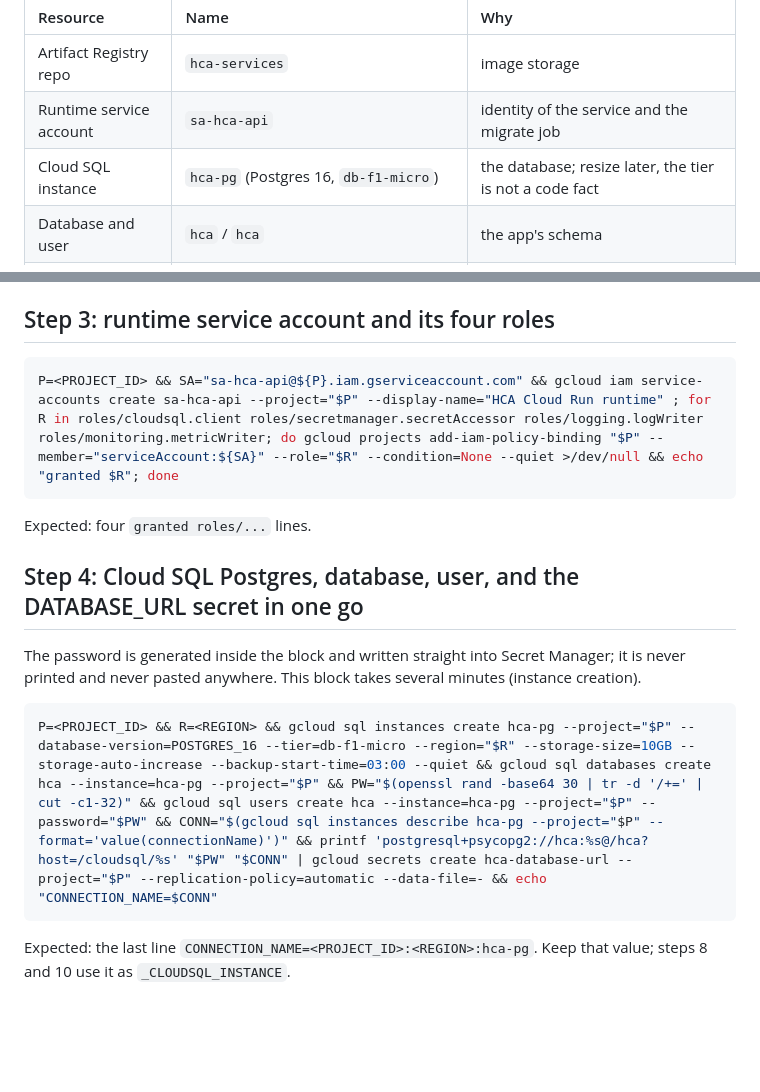
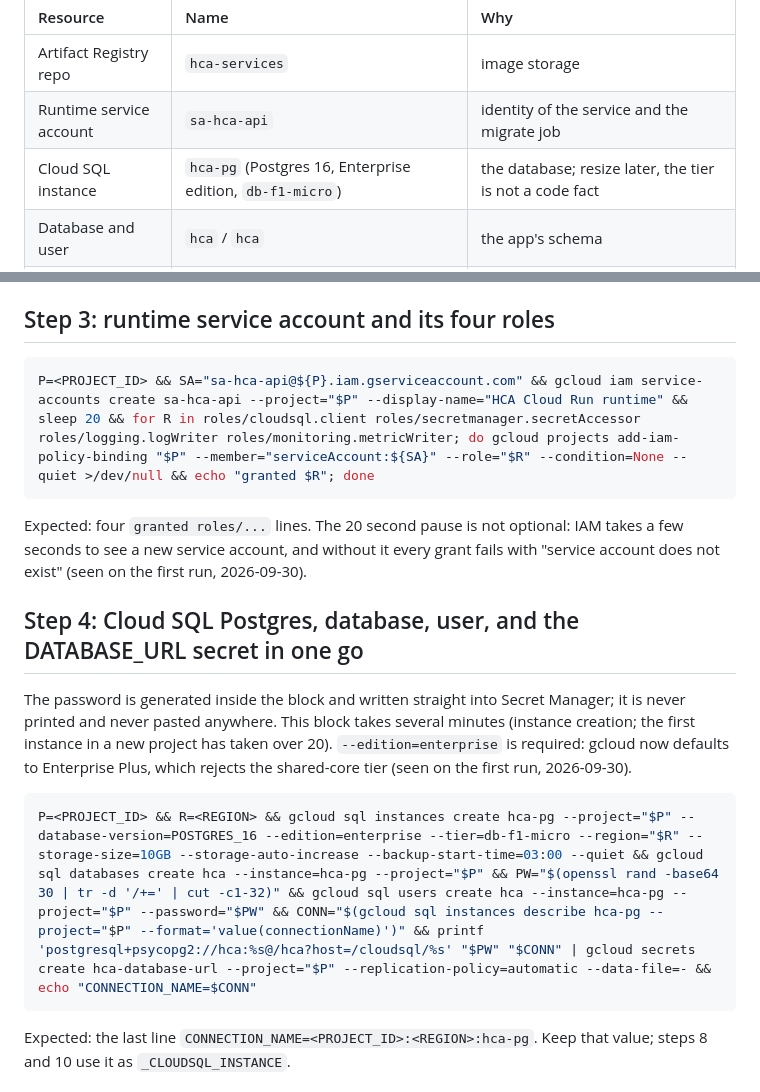
Before and after one commit to Alternative-Spaces-Inc/HCommAgent, a Markdown page: docs/runbooks/HCA_FIRST_DEPLOY.md, 2 parts joined by grey strips. Drawn GitHub-style; blank space fills up the shorter version.

Commit message:
Runbook fixes from the first P5b run: IAM propagation pause in step 3, Cloud SQL edition flag in step 4
Two defects surfaced running steps 3 and 4 for real on 2026-09-30:
step 3 granted nothing because the four bindings raced the service
account's creation (fixed with a 20 second pause and a note); step 4
was rejected because gcloud now defaults Postgres instances to the
Enterprise Plus edition, which has no db-f1-micro (fixed with
--edition=enterprise). No em or en dashes.

````diff
--- a/docs/runbooks/HCA_FIRST_DEPLOY.md
+++ b/docs/runbooks/HCA_FIRST_DEPLOY.md
@@ -8,7 +8,7 @@ What this runbook stands up, matching `docs/plans/HCA_CLOUD_RUN_PLAN_v1.md` sect
 | :--- | :--- | :--- |
 | Artifact Registry repo | `hca-services` | image storage |
 | Runtime service account | `sa-hca-api` | identity of the service and the migrate job |
-| Cloud SQL instance | `hca-pg` (Postgres 16, `db-f1-micro`) | the database; resize later, the tier is not a code fact |
+| Cloud SQL instance | `hca-pg` (Postgres 16, Enterprise edition, `db-f1-micro`) | the database; resize later, the tier is not a code fact |
 | Database and user | `hca` / `hca` | the app's schema |
 | Secrets | `hca-database-url`, `hca-sweep-trigger-token`, `hca-admin-token` | mounted as env vars, never in code |
 | Cloud Run job | `hca-migrate` | `alembic upgrade head` before each deploy |
@@ -49,17 +49,17 @@ Expected: `Created repository [hca-services].` (or `ALREADY_EXISTS`, which is fi
 ## Step 3: runtime service account and its four roles
 
 ```bash
-P=<PROJECT_ID> && SA="sa-hca-api@${P}.iam.gserviceaccount.com" && gcloud iam service-accounts create sa-hca-api --project="$P" --display-name="HCA Cloud Run runtime" ; for R in roles/cloudsql.client roles/secretmanager.secretAccessor roles/logging.logWriter roles/monitoring.metricWriter; do gcloud projects add-iam-policy-binding "$P" --member="serviceAccount:${SA}" --role="$R" --condition=None --quiet >/dev/null && echo "granted $R"; done
+P=<PROJECT_ID> && SA="sa-hca-api@${P}.iam.gserviceaccount.com" && gcloud iam service-accounts create sa-hca-api --project="$P" --display-name="HCA Cloud Run runtime" && sleep 20 && for R in roles/cloudsql.client roles/secretmanager.secretAccessor roles/logging.logWriter roles/monitoring.metricWriter; do gcloud projects add-iam-policy-binding "$P" --member="serviceAccount:${SA}" --role="$R" --condition=None --quiet >/dev/null && echo "granted $R"; done
 ```
 
-Expected: four `granted roles/...` lines.
+Expected: four `granted roles/...` lines. The 20 second pause is not optional: IAM takes a few seconds to see a new service account, and without it every grant fails with "service account does not exist" (seen on the first run, 2026-09-30).
 
 ## Step 4: Cloud SQL Postgres, database, user, and the DATABASE_URL secret in one go
 
-The password is generated inside the block and written straight into Secret Manager; it is never printed and never pasted anywhere. This block takes several minutes (instance creation).
+The password is generated inside the block and written straight into Secret Manager; it is never printed and never pasted anywhere. This block takes several minutes (instance creation; the first instance in a new project has taken over 20). `--edition=enterprise` is required: gcloud now defaults to Enterprise Plus, which rejects the shared-core tier (seen on the first run, 2026-09-30).
 
 ```bash
-P=<PROJECT_ID> && R=<REGION> && gcloud sql instances create hca-pg --project="$P" --database-version=POSTGRES_16 --tier=db-f1-micro --region="$R" --storage-size=10GB --storage-auto-increase --backup-start-time=03:00 --quiet && gcloud sql databases create hca --instance=hca-pg --project="$P" && PW="$(openssl rand -base64 30 | tr -d '/+=' | cut -c1-32)" && gcloud sql users create hca --instance=hca-pg --project="$P" --password="$PW" && CONN="$(gcloud sql instances describe hca-pg --project="$P" --format='value(connectionName)')" && printf 'postgresql+psycopg2://hca:%s@/hca?host=/cloudsql/%s' "$PW" "$CONN" | gcloud secrets create hca-database-url --project="$P" --replication-policy=automatic --data-file=- && echo "CONNECTION_NAME=$CONN"
+P=<PROJECT_ID> && R=<REGION> && gcloud sql instances create hca-pg --project="$P" --database-version=POSTGRES_16 --edition=enterprise --tier=db-f1-micro --region="$R" --storage-size=10GB --storage-auto-increase --backup-start-time=03:00 --quiet && gcloud sql databases create hca --instance=hca-pg --project="$P" && PW="$(openssl rand -base64 30 | tr -d '/+=' | cut -c1-32)" && gcloud sql users create hca --instance=hca-pg --project="$P" --password="$PW" && CONN="$(gcloud sql instances describe hca-pg --project="$P" --format='value(connectionName)')" && printf 'postgresql+psycopg2://hca:%s@/hca?host=/cloudsql/%s' "$PW" "$CONN" | gcloud secrets create hca-database-url --project="$P" --replication-policy=automatic --data-file=- && echo "CONNECTION_NAME=$CONN"
 ```
 
 Expected: the last line `CONNECTION_NAME=<PROJECT_ID>:<REGION>:hca-pg`. Keep that value; steps 8 and 10 use it as `_CLOUDSQL_INSTANCE`.
````
